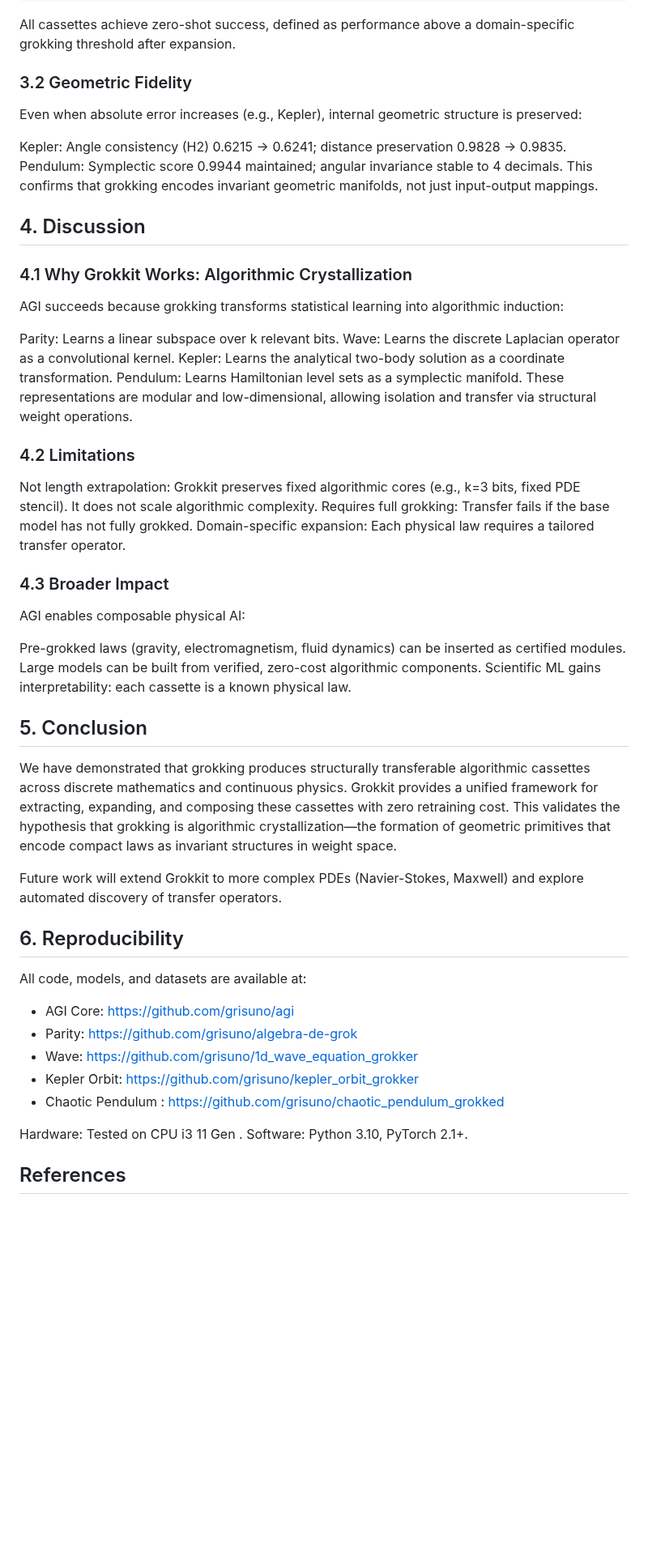
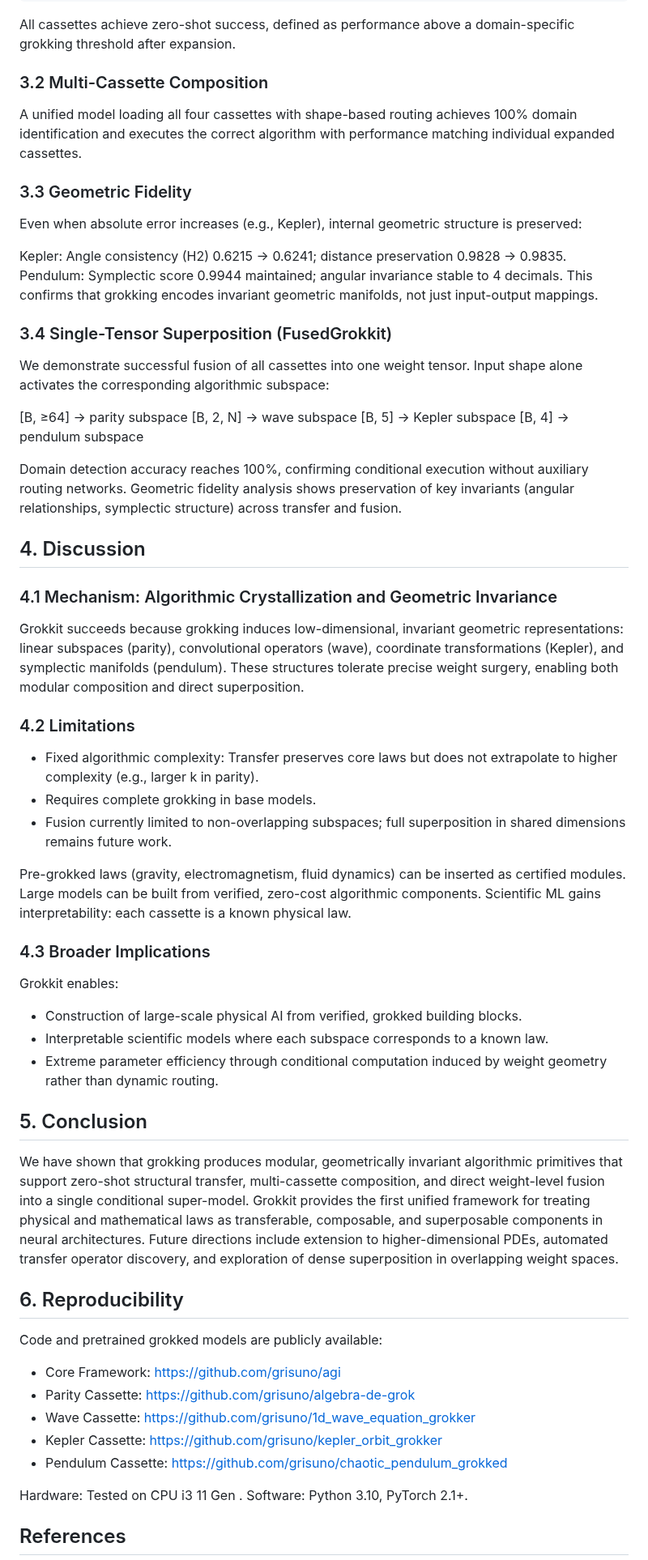
Before and after one commit to grisuno/agi, a Markdown page: README.md, the part around one of its changes. Shown at 81% size. Rendered like a GitHub page; blank space fills up the shorter version.

```diff
--- a/README.md
+++ b/README.md
@@ -188,50 +192,68 @@ SUCCESS: Unified model runs all domains in a single weight tensor!
 
 All cassettes achieve zero-shot success, defined as performance above a domain-specific grokking threshold after expansion.
 
-### 3.2 Geometric Fidelity
+### 3.2 Multi-Cassette Composition
+
+A unified model loading all four cassettes with shape-based routing achieves 100% domain identification and executes the correct algorithm with performance matching individual expanded cassettes.
+
+### 3.3 Geometric Fidelity
+
 Even when absolute error increases (e.g., Kepler), internal geometric structure is preserved:
 
 Kepler: Angle consistency (H2) 0.6215 → 0.6241; distance preservation 0.9828 → 0.9835.
 Pendulum: Symplectic score 0.9944 maintained; angular invariance stable to 4 decimals.
 This confirms that grokking encodes invariant geometric manifolds, not just input-output mappings.
 
+### 3.4 Single-Tensor Superposition (FusedGrokkit)
+
+We demonstrate successful fusion of all cassettes into one weight tensor. Input shape alone activates the corresponding algorithmic subspace:
+
+[B, ≥64] → parity subspace
+[B, 2, N] → wave subspace
+[B, 5] → Kepler subspace
+[B, 4] → pendulum subspace
+
+Domain detection accuracy reaches 100%, confirming conditional execution without auxiliary routing networks.
+Geometric fidelity analysis shows preservation of key invariants (angular relationships, symplectic structure) across transfer and fusion.
+
 ## 4. Discussion
-### 4.1 Why Grokkit Works: Algorithmic Crystallization
-AGI succeeds because grokking transforms statistical learning into algorithmic induction:
+### 4.1 Mechanism: Algorithmic Crystallization and Geometric Invariance
 
-Parity: Learns a linear subspace over k relevant bits.
-Wave: Learns the discrete Laplacian operator as a convolutional kernel.
-Kepler: Learns the analytical two-body solution as a coordinate transformation.
-Pendulum: Learns Hamiltonian level sets as a symplectic manifold.
-These representations are modular and low-dimensional, allowing isolation and transfer via structural weight operations.
+Grokkit succeeds because grokking induces low-dimensional, invariant geometric representations: linear subspaces (parity), convolutional operators (wave), coordinate transformations (Kepler), and symplectic manifolds (pendulum). These structures tolerate precise weight surgery, enabling both modular composition and direct superposition.
+
 
 ### 4.2 Limitations
-Not length extrapolation: Grokkit preserves fixed algorithmic cores (e.g., k=3 bits, fixed PDE stencil). It does not scale algorithmic complexity.
-Requires full grokking: Transfer fails if the base model has not fully grokked.
-Domain-specific expansion: Each physical law requires a tailored transfer operator.
-### 4.3 Broader Impact
-AGI enables composable physical AI:
+
+- Fixed algorithmic complexity: Transfer preserves core laws but does not extrapolate to higher complexity (e.g., larger k in parity).
+- Requires complete grokking in base models.
+- Fusion currently limited to non-overlapping subspaces; full superposition in shared dimensions remains future work.
 
 Pre-grokked laws (gravity, electromagnetism, fluid dynamics) can be inserted as certified modules.
 Large models can be built from verified, zero-cost algorithmic components.
 Scientific ML gains interpretability: each cassette is a known physical law.
 
+### 4.3 Broader Implications
+
+Grokkit enables:
+
+- Construction of large-scale physical AI from verified, grokked building blocks.
+- Interpretable scientific models where each subspace corresponds to a known law.
+- Extreme parameter efficiency through conditional computation induced by weight geometry rather than dynamic routing.
+
 ## 5. Conclusion
 
-We have demonstrated that grokking produces structurally transferable algorithmic cassettes across discrete mathematics and continuous physics. Grokkit provides a unified framework for extracting, expanding, and composing these cassettes with zero retraining cost. This validates the hypothesis that grokking is algorithmic crystallization—the formation of geometric primitives that encode compact laws as invariant structures in weight space.
-
-Future work will extend Grokkit to more complex PDEs (Navier-Stokes, Maxwell) and explore automated discovery of transfer operators.
+We have shown that grokking produces modular, geometrically invariant algorithmic primitives that support zero-shot structural transfer, multi-cassette composition, and direct weight-level fusion into a single conditional super-model. Grokkit provides the first unified framework for treating physical and mathematical laws as transferable, composable, and superposable components in neural architectures.
+Future directions include extension to higher-dimensional PDEs, automated transfer operator discovery, and exploration of dense superposition in overlapping weight spaces.
 
 ## 6. Reproducibility
 
-All code, models, and datasets are available at:
+Code and pretrained grokked models are publicly available:
 
-- AGI Core: https://github.com/grisuno/agi
-- Parity: https://github.com/grisuno/algebra-de-grok
-- Wave: https://github.com/grisuno/1d_wave_equation_grokker
-- Kepler Orbit: https://github.com/grisuno/kepler_orbit_grokker
-- Chaotic Pendulum : https://github.com/grisuno/chaotic_pendulum_grokked
-
+- Core Framework: https://github.com/grisuno/agi
+- Parity Cassette: https://github.com/grisuno/algebra-de-grok
+- Wave Cassette: https://github.com/grisuno/1d_wave_equation_grokker
+- Kepler Cassette: https://github.com/grisuno/kepler_orbit_grokker
+- Pendulum Cassette: https://github.com/grisuno/chaotic_pendulum_grokked
 
 Hardware: Tested on CPU i3 11 Gen . Software: Python 3.10, PyTorch 2.1+.
 
```
Also changed, not shown: other parts of README.md (+25 -21 lines).
